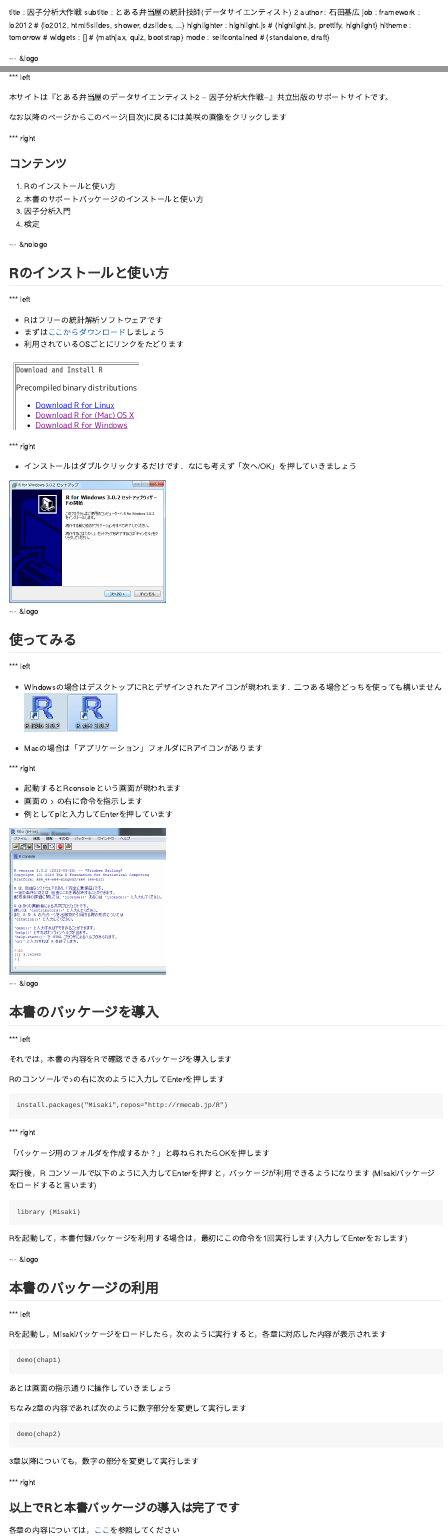
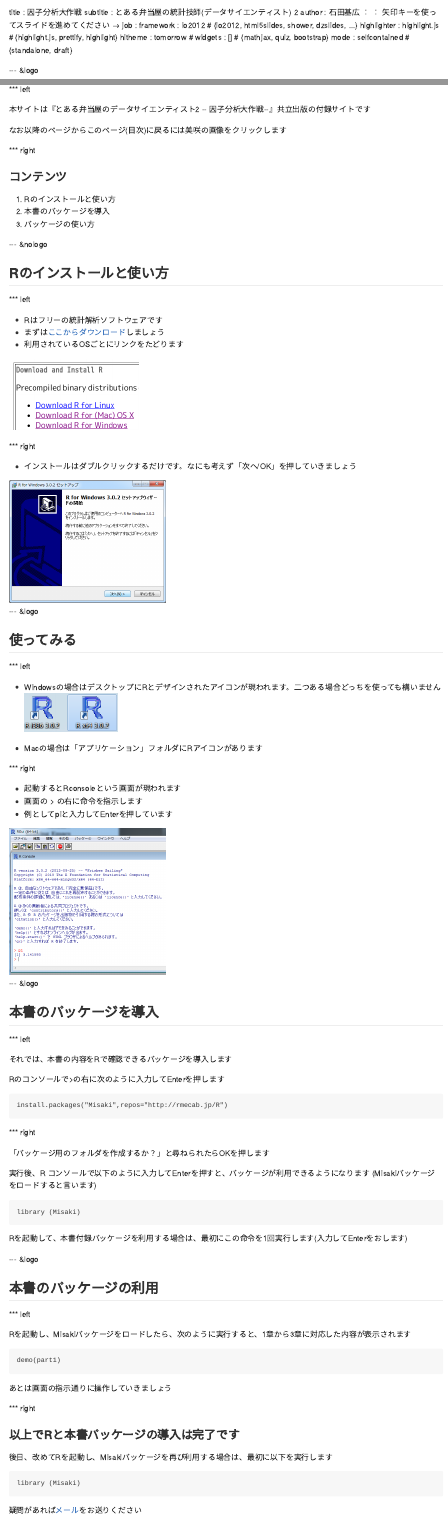
Before and after one commit to ishida-m/misaki, an R Markdown document (index.Rmd): the page in a window 1100 px wide, from its top, and a second part further down, joined at a grey line. The pictures show the output file index.md that the author committed with the source, drawn offline in the style of GitHub.

Commit message:
publishing deck

```diff
--- a/index.Rmd
+++ b/index.Rmd
@@ -1,7 +1,7 @@
 ---
 title       : 因子分析大作戦
 subtitle    : とある弁当屋の統計技師(データサイエンティスト) 2
-author      : 石田基広
+author      : 石田基広 ： ： 矢印キーを使ってスライドを進めてください →
 job         :
 framework   : io2012        # {io2012, html5slides, shower, dzslides, ...}
 highlighter : highlight.js  # {highlight.js, prettify, highlight}
@@ -16,7 +16,7 @@
 
 *** left
 
-本サイトは『とある弁当屋のデータサイエンティスト2 -- 因子分析大作戦--』共立出版のサポートサイトです。
+本サイトは『とある弁当屋のデータサイエンティスト2 -- 因子分析大作戦--』共立出版の付録サイトです
 
 なお以降のページからこのページ(目次)に戻るには美咲の画像をクリックします
 
@@ -26,9 +26,8 @@
 ### コンテンツ
 
 1. Rのインストールと使い方
-2. 本書のサポートパッケージのインストールと使い方
-3. 因子分析入門
-4. 検定
+2. 本書のパッケージを導入
+3. パッケージの使い方
 
 
 
@@ -55,7 +54,7 @@
 
 *** right
 
-- インストールはダブルクリックするだけです．なにも考えず「次へ/OK」を押していきましょう
+- インストールはダブルクリックするだけです。なにも考えず「次へ/OK」を押していきましょう
 
 <img src="img//install.png" alt="install" style="width: 320px;"/>
 
@@ -66,7 +65,7 @@
 
 *** left
 
-- Windowsの場合はデスクトップにRとデザインされたアイコンが現われます．二つある場合どっちを使っても構いません
+- Windowsの場合はデスクトップにRとデザインされたアイコンが現われます。二つある場合どっちを使っても構いません
 ![windows](img/icon.png)
 
 - Macの場合は「アプリケーション」フォルダにRアイコンがあります
@@ -86,7 +85,7 @@
 
 *** left
 
-それでは，本書の内容をRで確認できるパッケージを導入します
+それでは、本書の内容をRで確認できるパッケージを導入します
 
 Rのコンソールで>の右に次のように入力してEnterを押します
 
@@ -100,12 +99,12 @@
 
 「パッケージ用のフォルダを作成するか？」と尋ねられたらOKを押します
 
-実行後，R コンソールで以下のように入力してEnterを押すと，パッケージが利用できるようになります
+実行後、R コンソールで以下のように入力してEnterを押すと、パッケージが利用できるようになります
 (Misakiパッケージをロードすると言います)
 
     library (Misaki)
 
-Rを起動して，本書付録パッケージを利用する場合は，最初にこの命令を1回実行します(入力してEnterをおします)
+Rを起動して、本書付録パッケージを利用する場合は、最初にこの命令を1回実行します(入力してEnterをおします)
 
 --- &logo
 
@@ -113,24 +112,33 @@
 
 *** left
 
-Rを起動し，Misakiパッケージをロードしたら，次のように実行すると，各章に対応した内容が表示されます
+Rを起動し、Misakiパッケージをロードしたら、次のように実行すると、1章から3章に対応した内容が表示されます
 
-    demo(chap1)
+    demo(part1)
 
 あとは画面の指示通りに操作していきましょう
 
-ちなみ2章の内容であれば次のように数字部分を変更して実行します
+<!-- ちなみ4-5章の内容であれば次のように数字部分を変更して実行します -->
 
-    demo(chap2)
+<!--     demo(part2) -->
 
 
-3章以降についても，数字の部分を変更して実行します
+<!-- 6-7章以降についても、数字の部分を変更して実行します -->
+
+<!--     demo(part3) -->
 
 *** right
 
 ### 以上でRと本書パッケージの導入は完了です
 
-各章の内容については，[ここ](http://rmecab.jp/misaki)を参照してください
+後日、改めてRを起動し、Misakiパッケージを再び利用する場合は、最初に以下を実行します
+
+    library (Misaki)
+
+
+疑問があれば[メール](mailto:ishida.motohiro@tokushima-u.ac.jp)をお送りください
+
+<!-- 各章の内容については、[ここ](http://rmecab.jp/misaki)を参照してください -->
 
 <!-- 最後にこのスライドもRで作成しています -->
 
```
Also changed, not shown: index.html, index.md, index.Rmd (4 more changed lines).
